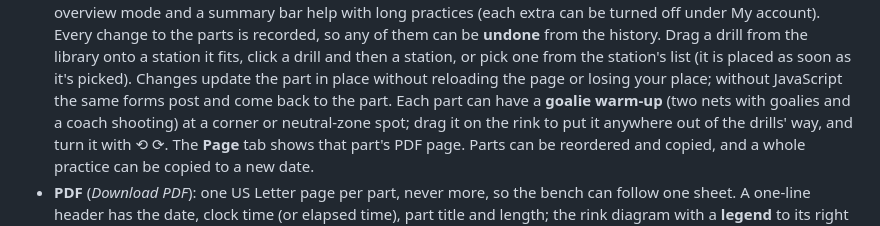
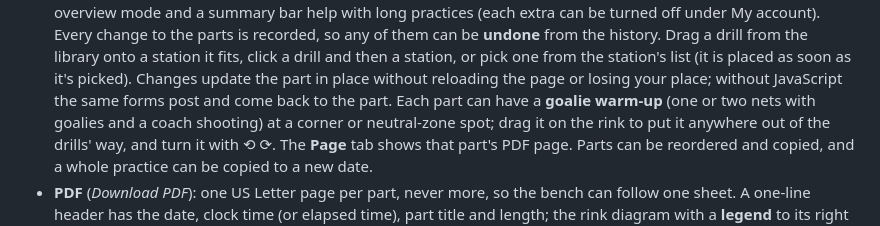
Before and after one commit to njneeteson/rs-hockeypractice, a Markdown page: README.md, the part around the change. GitHub-like rendering.

Commit message:
single goalie warm up, ui bug fix

```diff
--- a/README.md
+++ b/README.md
@@ -81,7 +81,7 @@ Each person sees only their own drills and the teams they belong to.
   one from the station's list (it is placed as soon as it's picked). Changes
   update the part in place without reloading the page or losing your place;
   without JavaScript the same forms post and come back to the part. Each part
-  can have a **goalie warm-up** (two nets with goalies and a coach shooting)
+  can have a **goalie warm-up** (one or two nets with goalies and a coach shooting)
   at a corner or neutral-zone spot; drag it on the rink to put it anywhere
   out of the drills' way, and turn it with ⟲ ⟳. The **Page** tab
   shows that part's PDF page. Parts can be reordered and copied, and a whole
```
Also changed, not shown: docs/user-guide.md (+9 -4 lines), docs/images/11-goalie-row.png, 10 other files.
